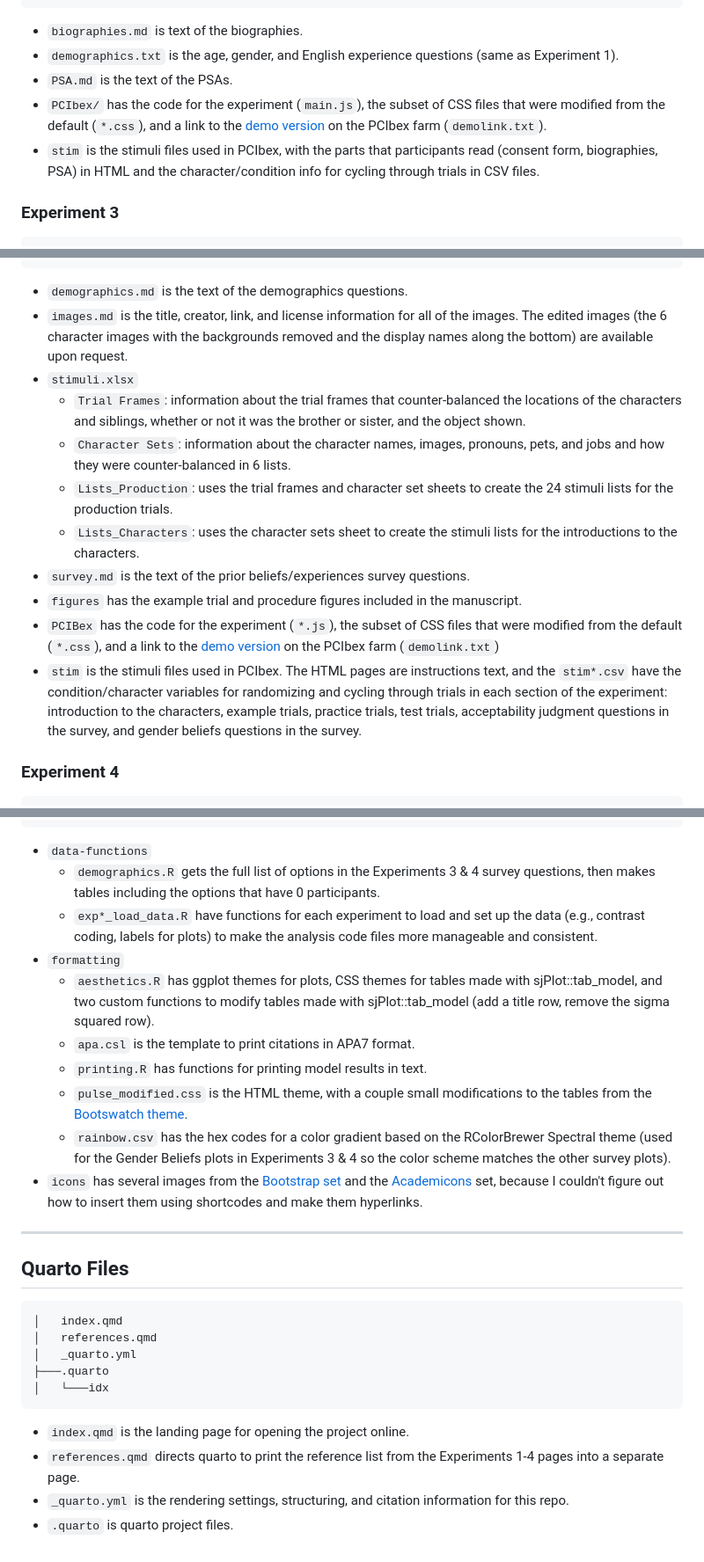
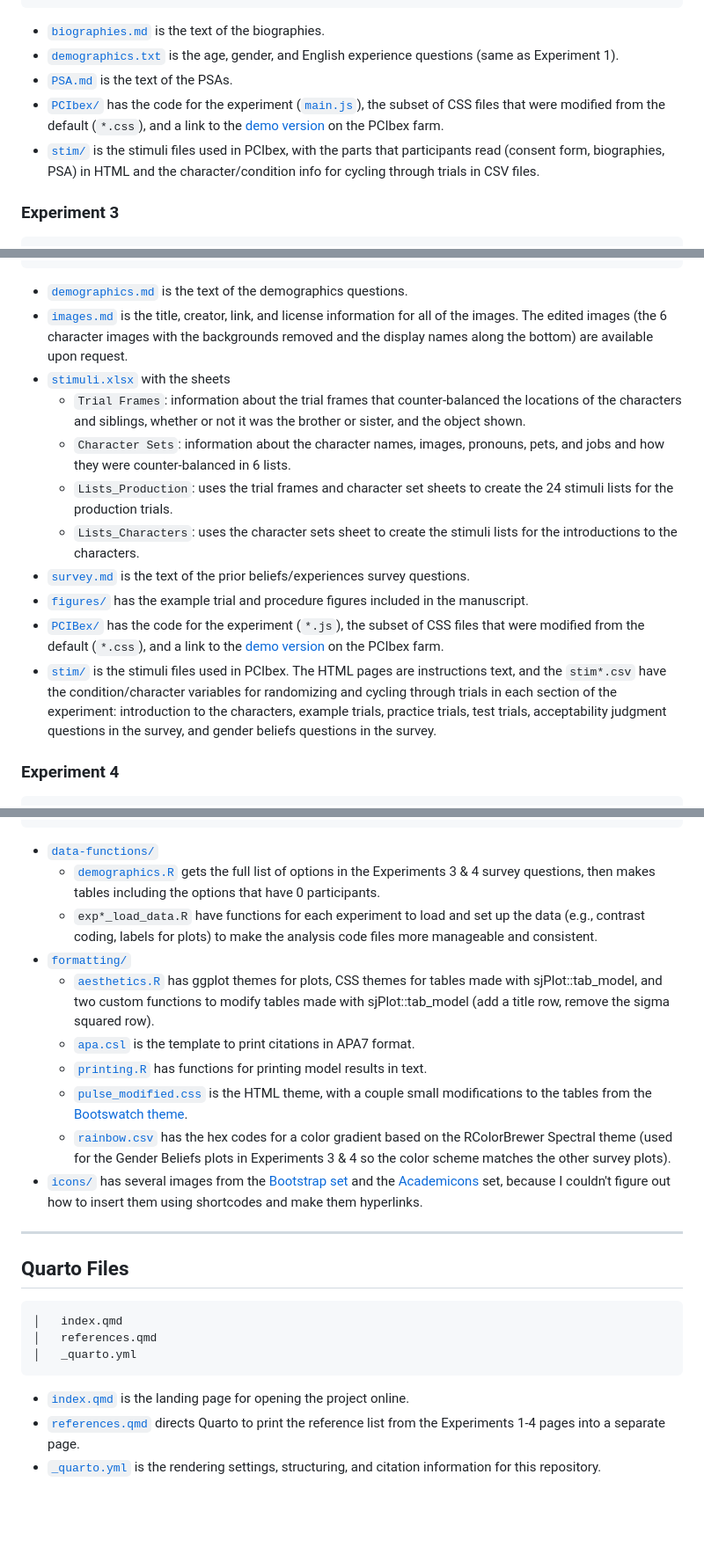
Before and after one commit to bethanyhgardner/dissertation, a Markdown page: README.md, 3 parts joined by grey strips. Shown: that part at 88% size. Drawn GitHub-style; blank space fills up the shorter version.

Commit message:
Update README
* added overview
* added links
* fixed typo in one of materials files

````diff
--- a/README.md
+++ b/README.md
@@ -123,11 +123,11 @@ These are the de-identified data files, which are described in the [README](#dat
 │           story2_they_masc.html
 ```
 
-*	`biographies.md` is text of the biographies.
-*	`demographics.txt` is the age, gender, and English experience questions (same as Experiment 1).
-*	`PSA.md` is the text of the PSAs.
-*	`PCIbex/` has the code for the experiment (`main.js`), the subset of CSS files that were modified from the default (`*.css`), and a link to the [demo version](https://farm.pcibex.net/r/RDIOLx/) on the PCIbex farm (`demolink.txt`).
-*	`stim` is the stimuli files used in PCIbex, with the parts that participants read (consent form, biographies, PSA) in HTML and the character/condition info for cycling through trials in CSV files.
+*	[`biographies.md`](materials/exp2/biographies.md) is the text of the biographies.
+*	[`demographics.txt`](materials/exp2/demographics.txt) is the age, gender, and English experience questions (same as Experiment 1).
+*	[`PSA.md`](materials/exp2/PSA.md) is the text of the PSAs.
+*	[`PCIbex/`](materials/exp2/PCIbex/) has the code for the experiment ([`main.js`](materials/exp2/PCIbex/main.js)), the subset of CSS files that were modified from the default (`*.css`), and a link to the [demo version](https://farm.pcibex.net/r/RDIOLx/) on the PCIbex farm.
+*	[`stim/`](materials/exp2/stim/) is the stimuli files used in PCIbex, with the parts that participants read (consent form, biographies, PSA) in HTML and the character/condition info for cycling through trials in CSV files.
 
 ### Experiment 3
 
@@ -169,17 +169,17 @@ These are the de-identified data files, which are described in the [README](#dat
 │           stim-transphobia.csv
 ```
 
-*	`demographics.md` is the text of the demographics questions.
-*	`images.md` is the title, creator, link, and license information for all of the images. The edited images (the 6 character images with the backgrounds removed and the display names along the bottom) are available upon request.
-*	`stimuli.xlsx`
+*	[`demographics.md`](materials/exp3/demographics.md) is the text of the demographics questions.
+*	[`images.md`](materials/exp3/images.md) is the title, creator, link, and license information for all of the images. The edited images (the 6 character images with the backgrounds removed and the display names along the bottom) are available upon request.
+*	[`stimuli.xlsx`](materials/exp3/stimuli.xlsx) with the sheets
 	*	`Trial Frames`: information about the trial frames that counter-balanced the locations of the characters and siblings, whether or not it was the brother or sister, and the object shown.
 	*	`Character Sets`: information about the character names, images, pronouns, pets, and jobs and how they were counter-balanced in 6 lists.
 	*	`Lists_Production`: uses the trial frames and character set sheets to create the 24 stimuli lists for the production trials.
 	*	`Lists_Characters`: uses the character sets sheet to create the stimuli lists for the introductions to the characters.
-*	`survey.md` is the text of the prior beliefs/experiences survey questions.
-*	`figures` has the example trial and procedure figures included in the manuscript.
-*	`PCIBex` has the code for the experiment (`*.js`), the subset of CSS files that were modified from the default (`*.css`), and a link to the [demo version](https://farm.pcibex.net/r/RDIOLx/) on the PCIbex farm (`demolink.txt`)
-*	`stim` is the stimuli files used in PCIbex. The HTML pages are instructions text, and the `stim*.csv` have the condition/character variables for randomizing and cycling through trials in each section of the experiment: introduction to the characters, example trials, practice trials, test trials, acceptability judgment questions in the survey, and gender beliefs questions in the survey.
+*	[`survey.md`](materials/exp3/survey.md) is the text of the prior beliefs/experiences survey questions.
+*	[`figures/`](materials/exp3/figures/) has the example trial and procedure figures included in the manuscript.
+*	[`PCIBex/`](materials/exp3/PCIbex/) has the code for the experiment (`*.js`), the subset of CSS files that were modified from the default (`*.css`), and a link to the [demo version](https://farm.pcibex.net/r/RDIOLx/) on the PCIbex farm.
+*	[`stim/`](materials/exp3/stim/) is the stimuli files used in PCIbex. The HTML pages are instructions text, and the `stim*.csv` have the condition/character variables for randomizing and cycling through trials in each section of the experiment: introduction to the characters, example trials, practice trials, test trials, acceptability judgment questions in the survey, and gender beliefs questions in the survey.
 
 ### Experiment 4
 
@@ -300,16 +300,16 @@ These are the de-identified data files, which are described in the [README](#dat
             preregistered.svg
 ```
 
-*	`data-functions`
-	*	`demographics.R` gets the full list of options in the Experiments 3 & 4 survey questions, then makes tables including the options that have 0 participants.
+*	[`data-functions/`](resources/data-functions/)
+	*	[`demographics.R`](resources/data-functions/demographics.R) gets the full list of options in the Experiments 3 & 4 survey questions, then makes tables including the options that have 0 participants.
 	*	`exp*_load_data.R` have functions for each experiment to load and set up the data (e.g., contrast coding, labels for plots) to make the analysis code files more manageable and  consistent.
-*	`formatting`
-	*	`aesthetics.R` has ggplot themes for plots, CSS themes for tables made with sjPlot::tab_model, and two custom functions to modify tables made with sjPlot::tab_model (add a title row, remove the sigma squared row).
-	*	`apa.csl` is the template to print citations in APA7 format.
-	*	`printing.R` has functions for printing model results in text.
-	*	`pulse_modified.css` is the HTML theme, with a couple small modifications to the tables from the [Bootswatch theme](https://bootswatch.com/pulse/).
-	*	`rainbow.csv` has the hex codes for a color gradient based on the RColorBrewer Spectral theme (used for the Gender Beliefs plots in Experiments 3 & 4 so the color scheme matches the other survey plots).
-*	`icons` has several images from the [Bootstrap set](https://icons.getbootstrap.com/) and the [Academicons](https://jpswalsh.github.io/academicons/) set, because I couldn't figure out how to insert them using shortcodes and make them hyperlinks.
+*	[`formatting/`](resources/formatting/)
+	*	[`aesthetics.R`](resources/formatting/aesthetics.R) has ggplot themes for plots, CSS themes for tables made with sjPlot::tab_model, and two custom functions to modify tables made with sjPlot::tab_model (add a title row, remove the sigma squared row).
+	*	[`apa.csl`](resources/formatting/apa.csl) is the template to print citations in APA7 format.
+	*	[`printing.R`](resources/formatting/printing.R) has functions for printing model results in text.
+	*	[`pulse_modified.css`](resources/formatting/pulse_modified.css) is the HTML theme, with a couple small modifications to the tables from the [Bootswatch theme](https://bootswatch.com/pulse/).
+	*	[`rainbow.csv`](resources/formatting/rainbow.csv) has the hex codes for a color gradient based on the RColorBrewer Spectral theme (used for the Gender Beliefs plots in Experiments 3 & 4 so the color scheme matches the other survey plots).
+*	[`icons/`](resources/icons/) has several images from the [Bootstrap set](https://icons.getbootstrap.com/) and the [Academicons](https://jpswalsh.github.io/academicons/) set, because I couldn't figure out how to insert them using shortcodes and make them hyperlinks.
 
 ---
 
@@ -319,11 +319,8 @@ These are the de-identified data files, which are described in the [README](#dat
 │   index.qmd
 │   references.qmd
 │   _quarto.yml
-├───.quarto
-│   └───idx
 ```
 
-*	`index.qmd` is the landing page for opening the project online.
-*	`references.qmd` directs quarto to print the reference list from the Experiments 1-4 pages into a separate page.
-*	`_quarto.yml` is the rendering settings, structuring, and citation information for this repo.
-*	`.quarto` is quarto project files.
+*	[`index.qmd`](index.qmd) is the landing page for opening the project online.
+*	[`references.qmd`](references.qmd) directs Quarto to print the reference list from the Experiments 1-4 pages into a separate page.
+*	[`_quarto.yml`](_quarto.yml) is the rendering settings, structuring, and citation information for this repository.
````
Also changed, not shown: other parts of README.md (+17 -17 lines), materials/exp3/survey.md (+1 -1 lines).
